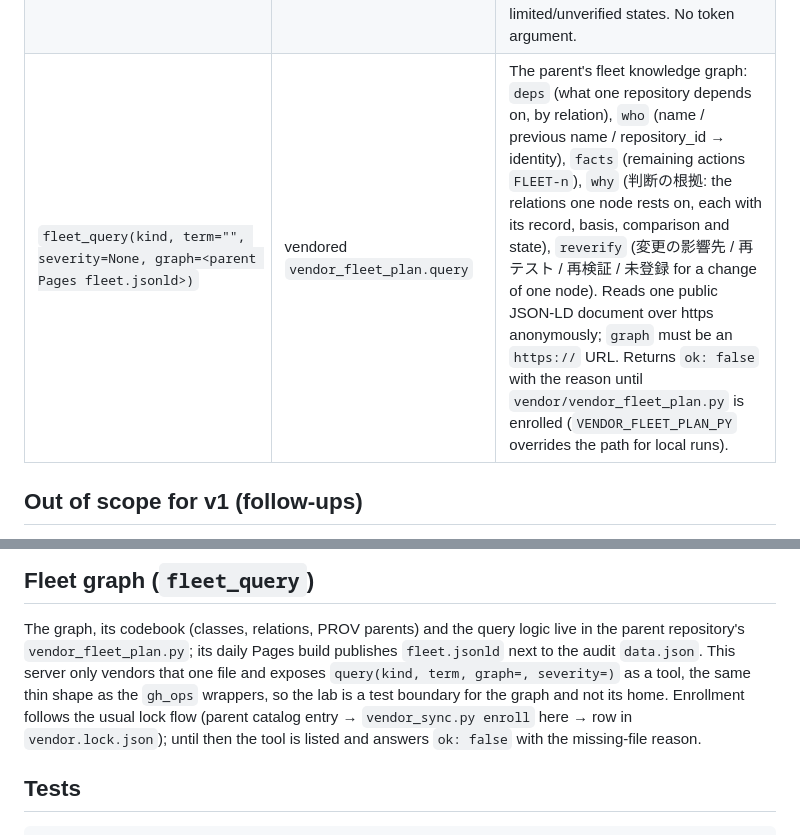
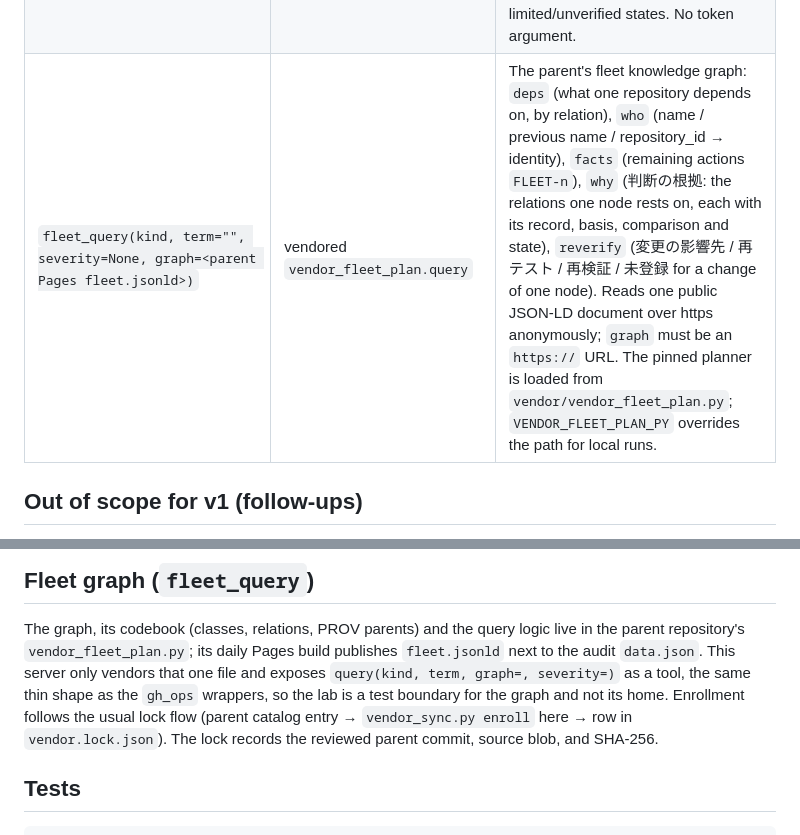
Before and after one commit to myon-bioinformatics/mcp-toolcall-lab, a Markdown page: docs/github_ops_mcp.md, 2 parts joined by grey strips. Rendered like a GitHub page.

Commit message:
feat(fleet): pin parent evidence planner

```diff
--- a/docs/github_ops_mcp.md
+++ b/docs/github_ops_mcp.md
@@ -82,7 +82,7 @@ even if a response body contains one.
 | `url_search(query, kind="code")` | `gh_ops.url_search` | Pure string building; no network. |
 | `url_raw(repo, ref, path)` | `gh_ops.url_raw` | Pure string building; no network. |
 | `resolve_public(repo, ref="main", path=None, probe=True)` | lab public resolver | Builds repository/API/Pages and optional raw/contents candidates. With `probe=True`, performs anonymous HTTPS observations only and distinguishes reachable/not-found/auth-required/rate-limited/unverified states. No token argument. |
-| `fleet_query(kind, term="", severity=None, graph=<parent Pages fleet.jsonld>)` | vendored `vendor_fleet_plan.query` | The parent's fleet knowledge graph: `deps` (what one repository depends on, by relation), `who` (name / previous name / repository_id → identity), `facts` (remaining actions `FLEET-n`), `why` (判断の根拠: the relations one node rests on, each with its record, basis, comparison and state), `reverify` (変更の影響先 / 再テスト / 再検証 / 未登録 for a change of one node). Reads one public JSON-LD document over https anonymously; `graph` must be an `https://` URL. Returns `ok: false` with the reason until `vendor/vendor_fleet_plan.py` is enrolled (`VENDOR_FLEET_PLAN_PY` overrides the path for local runs). |
+| `fleet_query(kind, term="", severity=None, graph=<parent Pages fleet.jsonld>)` | vendored `vendor_fleet_plan.query` | The parent's fleet knowledge graph: `deps` (what one repository depends on, by relation), `who` (name / previous name / repository_id → identity), `facts` (remaining actions `FLEET-n`), `why` (判断の根拠: the relations one node rests on, each with its record, basis, comparison and state), `reverify` (変更の影響先 / 再テスト / 再検証 / 未登録 for a change of one node). Reads one public JSON-LD document over https anonymously; `graph` must be an `https://` URL. The pinned planner is loaded from `vendor/vendor_fleet_plan.py`; `VENDOR_FLEET_PLAN_PY` overrides the path for local runs. |
 
 ## Out of scope for v1 (follow-ups)
 
@@ -125,8 +125,8 @@ publishes `fleet.jsonld` next to the audit `data.json`. This server only vendors
 that one file and exposes `query(kind, term, graph=, severity=)` as a tool, the
 same thin shape as the `gh_ops` wrappers, so the lab is a test boundary for the
 graph and not its home. Enrollment follows the usual lock flow (parent catalog
-entry → `vendor_sync.py enroll` here → row in `vendor.lock.json`); until then the
-tool is listed and answers `ok: false` with the missing-file reason.
+entry → `vendor_sync.py enroll` here → row in `vendor.lock.json`). The lock records
+the reviewed parent commit, source blob, and SHA-256.
 
 ## Tests
 
```
